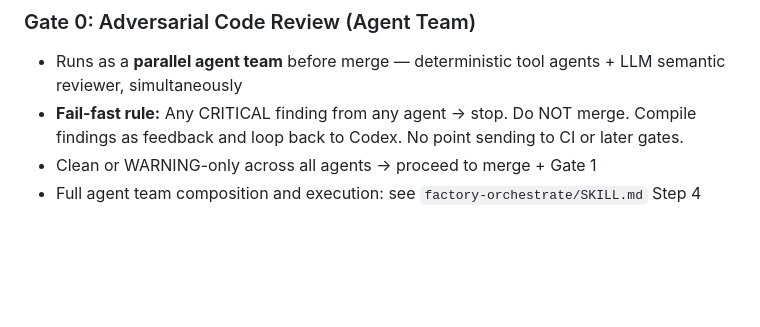
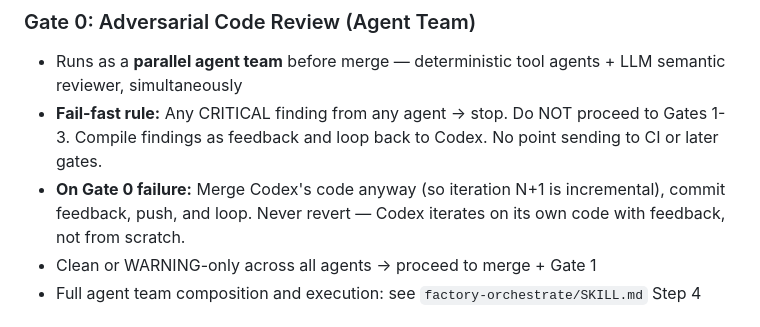
Before and after one commit to joeyfezster/building_ai_w_ai, a Markdown page: docs/dark_factory.md, the part around the change. Drawn GitHub-style; blank space fills up the shorter version.

Commit message:
factory: fix Gate 0 failure policy — keep code for incremental iteration, never revert

```diff
--- a/docs/dark_factory.md
+++ b/docs/dark_factory.md
@@ -91,7 +91,8 @@ CI runs validation-only on every push to `factory/**` or `df-crank-**` branches:
 
 ### Gate 0: Adversarial Code Review (Agent Team)
 - Runs as a **parallel agent team** before merge — deterministic tool agents + LLM semantic reviewer, simultaneously
-- **Fail-fast rule:** Any CRITICAL finding from any agent → stop. Do NOT merge. Compile findings as feedback and loop back to Codex. No point sending to CI or later gates.
+- **Fail-fast rule:** Any CRITICAL finding from any agent → stop. Do NOT proceed to Gates 1-3. Compile findings as feedback and loop back to Codex. No point sending to CI or later gates.
+- **On Gate 0 failure:** Merge Codex's code anyway (so iteration N+1 is incremental), commit feedback, push, and loop. Never revert — Codex iterates on its own code with feedback, not from scratch.
 - Clean or WARNING-only across all agents → proceed to merge + Gate 1
 - Full agent team composition and execution: see `factory-orchestrate/SKILL.md` Step 4
 
```
Also changed, not shown: 1 other file.
